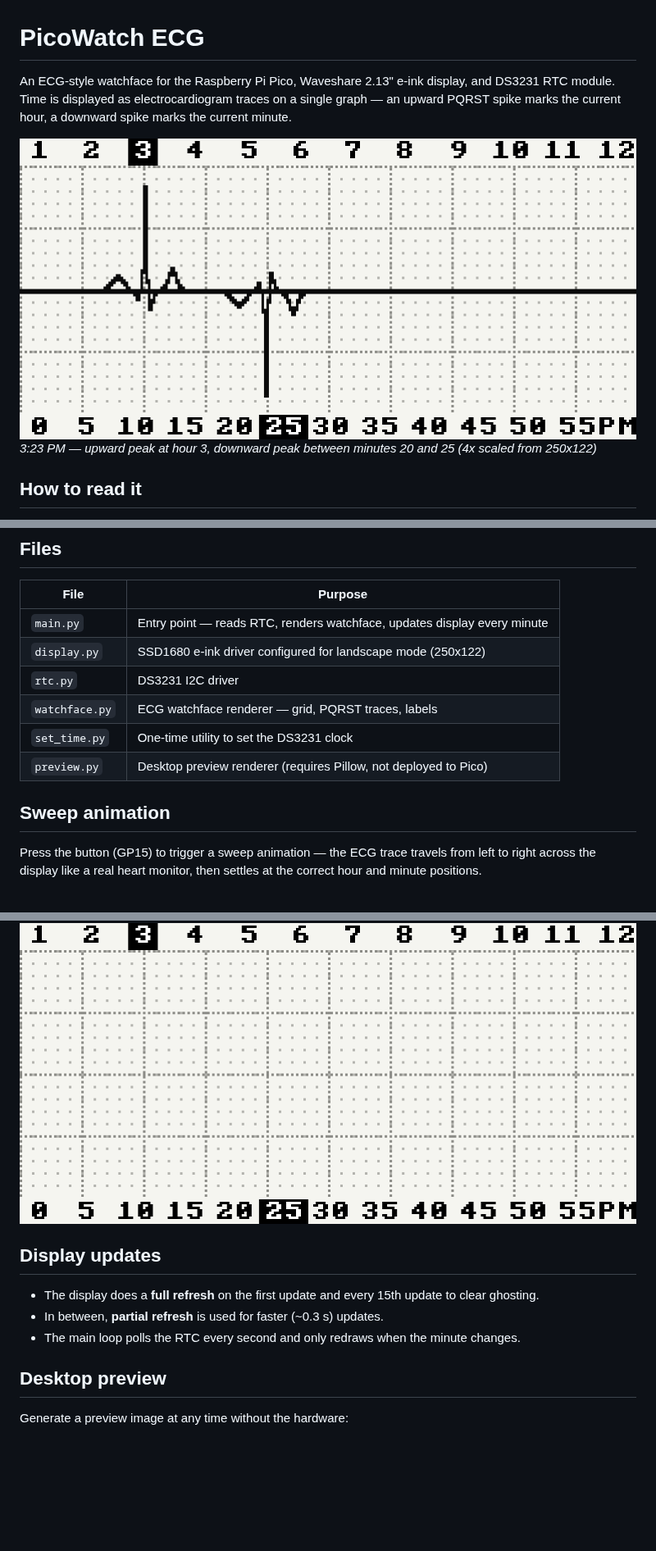
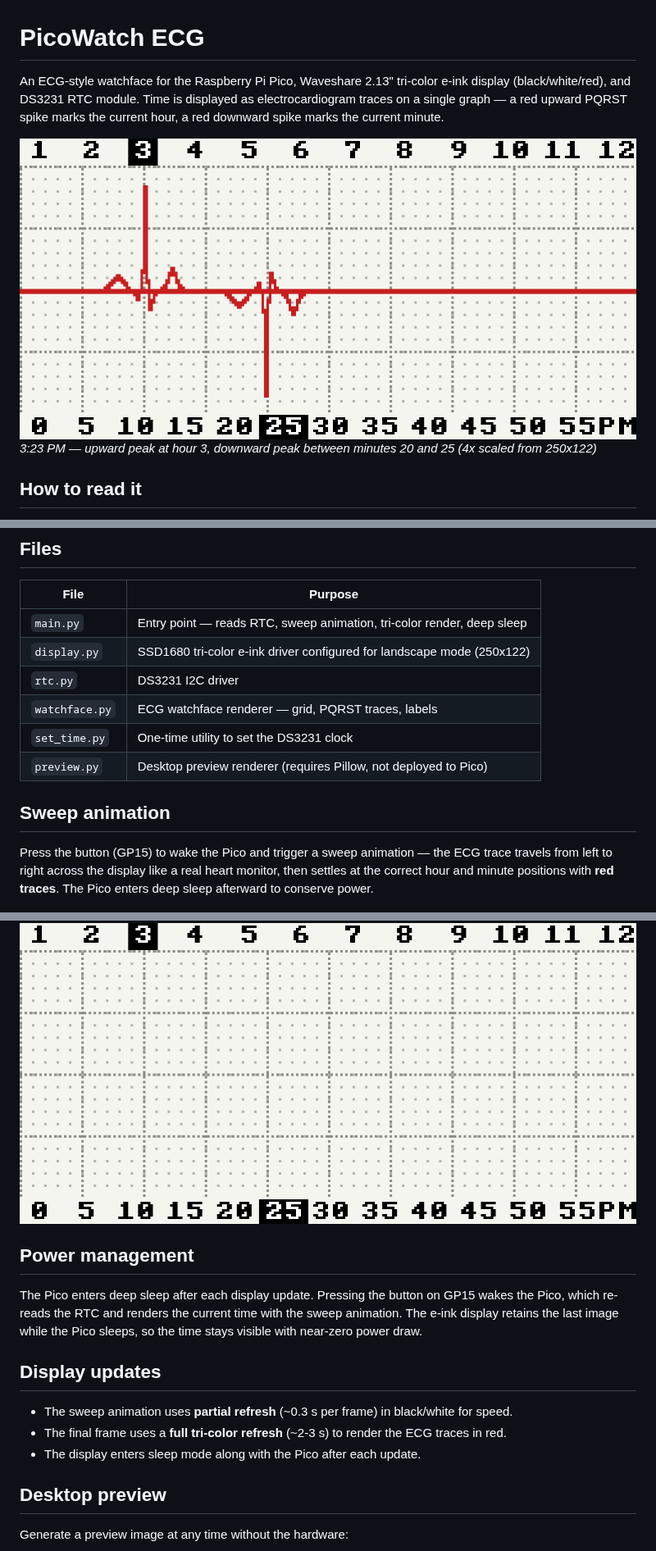
Before and after one commit to procrastinest0/picowatchECG, a Markdown page: README.md, 3 parts joined by grey strips. Shown at 82% size. Rendered like a GitHub page; pictures changed too: preview.png, sweep.gif; blank space fills up the shorter version.

```diff
--- a/README.md
+++ b/README.md
@@ -1,6 +1,6 @@
 # PicoWatch ECG
 
-An ECG-style watchface for the Raspberry Pi Pico, Waveshare 2.13" e-ink display, and DS3231 RTC module. Time is displayed as electrocardiogram traces on a single graph — an upward PQRST spike marks the current hour, a downward spike marks the current minute.
+An ECG-style watchface for the Raspberry Pi Pico, Waveshare 2.13" tri-color e-ink display (black/white/red), and DS3231 RTC module. Time is displayed as electrocardiogram traces on a single graph — a red upward PQRST spike marks the current hour, a red downward spike marks the current minute.
 
 ![ECG Watchface Preview](preview.png)
 *3:23 PM — upward peak at hour 3, downward peak between minutes 20 and 25 (4x scaled from 250x122)*
@@ -56,8 +56,8 @@ An ECG-style watchface for the Raspberry Pi Pico, Waveshare 2.13" e-ink display,
 
 | File | Purpose |
 |---|---|
-| `main.py` | Entry point — reads RTC, renders watchface, updates display every minute |
-| `display.py` | SSD1680 e-ink driver configured for landscape mode (250x122) |
+| `main.py` | Entry point — reads RTC, sweep animation, tri-color render, deep sleep |
+| `display.py` | SSD1680 tri-color e-ink driver configured for landscape mode (250x122) |
 | `rtc.py` | DS3231 I2C driver |
 | `watchface.py` | ECG watchface renderer — grid, PQRST traces, labels |
 | `set_time.py` | One-time utility to set the DS3231 clock |
@@ -65,15 +65,19 @@ An ECG-style watchface for the Raspberry Pi Pico, Waveshare 2.13" e-ink display,
 
 ## Sweep animation
 
-Press the button (GP15) to trigger a sweep animation — the ECG trace travels from left to right across the display like a real heart monitor, then settles at the correct hour and minute positions.
+Press the button (GP15) to wake the Pico and trigger a sweep animation — the ECG trace travels from left to right across the display like a real heart monitor, then settles at the correct hour and minute positions with **red traces**. The Pico enters deep sleep afterward to conserve power.
 
 ![Sweep Animation](sweep.gif)
 
+## Power management
+
+The Pico enters deep sleep after each display update. Pressing the button on GP15 wakes the Pico, which re-reads the RTC and renders the current time with the sweep animation. The e-ink display retains the last image while the Pico sleeps, so the time stays visible with near-zero power draw.
+
 ## Display updates
 
-- The display does a **full refresh** on the first update and every 15th update to clear ghosting.
-- In between, **partial refresh** is used for faster (~0.3 s) updates.
-- The main loop polls the RTC every second and only redraws when the minute changes.
+- The sweep animation uses **partial refresh** (~0.3 s per frame) in black/white for speed.
+- The final frame uses a **full tri-color refresh** (~2-3 s) to render the ECG traces in red.
+- The display enters sleep mode along with the Pico after each update.
 
 ## Desktop preview
 
```
Also changed, not shown: other parts of README.md (+1 -1 lines), 4 other files.
